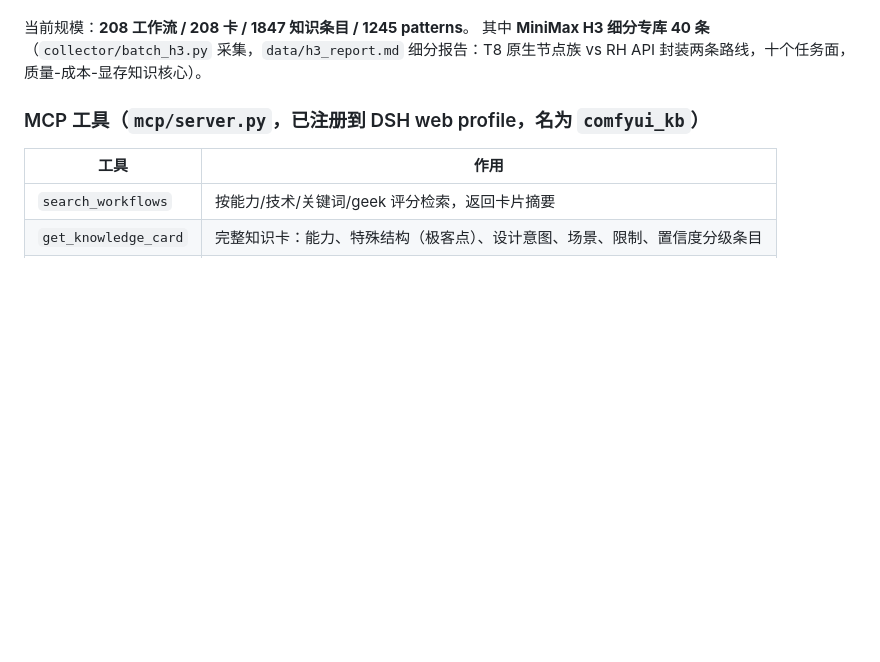
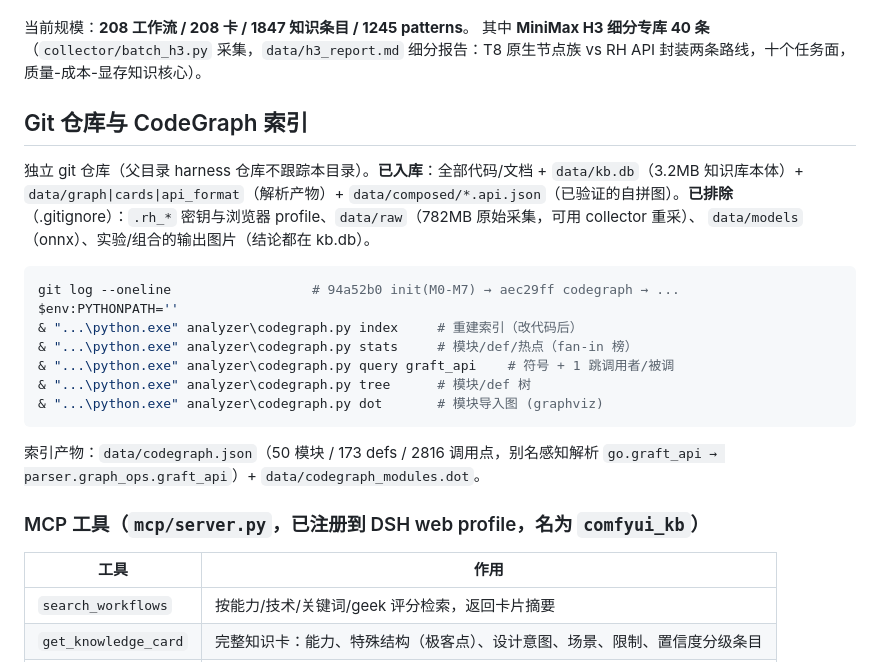
Before and after one commit to itsnone-liu/comfyui-workflow-kb, a Markdown page: README.md, the part around the change. Rendered like a GitHub page; blank space fills up the shorter version.

Commit message:
docs: git repo layout + codegraph usage in README/status

````diff
--- a/README.md
+++ b/README.md
@@ -121,6 +121,27 @@ mcp/server.py               MCP stdio server：10 个工具（见下）
 当前规模：**208 工作流 / 208 卡 / 1847 知识条目 / 1245 patterns**。
 其中 **MiniMax H3 细分专库 40 条**（`collector/batch_h3.py` 采集，`data/h3_report.md`
 细分报告：T8 原生节点族 vs RH API 封装两条路线，十个任务面，质量-成本-显存知识核心）。
+
+## Git 仓库与 CodeGraph 索引
+
+独立 git 仓库（父目录 harness 仓库不跟踪本目录）。**已入库**：全部代码/文档 +
+`data/kb.db`（3.2MB 知识库本体）+ `data/graph|cards|api_format`（解析产物）+
+`data/composed/*.api.json`（已验证的自拼图）。**已排除**（.gitignore）：`.rh_*`
+密钥与浏览器 profile、`data/raw`（782MB 原始采集，可用 collector 重采）、
+`data/models`（onnx）、实验/组合的输出图片（结论都在 kb.db）。
+
+```powershell
+git log --oneline                  # 94a52b0 init(M0-M7) → aec29ff codegraph → ...
+$env:PYTHONPATH=''
+& "...\python.exe" analyzer\codegraph.py index     # 重建索引（改代码后）
+& "...\python.exe" analyzer\codegraph.py stats     # 模块/def/热点（fan-in 榜）
+& "...\python.exe" analyzer\codegraph.py query graft_api    # 符号 + 1 跳调用者/被调
+& "...\python.exe" analyzer\codegraph.py tree      # 模块/def 树
+& "...\python.exe" analyzer\codegraph.py dot       # 模块导入图 (graphviz)
+```
+
+索引产物：`data/codegraph.json`（50 模块 / 173 defs / 2816 调用点，别名感知解析
+`go.graft_api → parser.graph_ops.graft_api`）+ `data/codegraph_modules.dot`。
 
 ### MCP 工具（`mcp/server.py`，已注册到 DSH web profile，名为 `comfyui_kb`）
 
````
Also changed, not shown: STATUS.md (+3 -1 lines).
